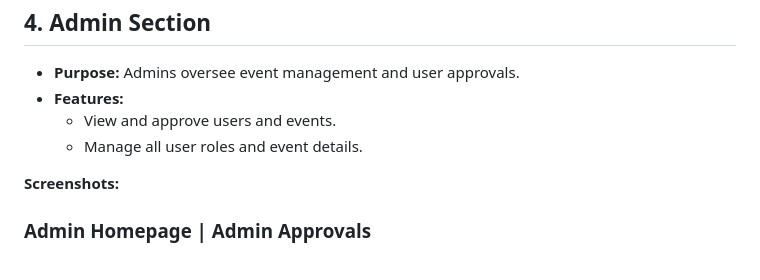
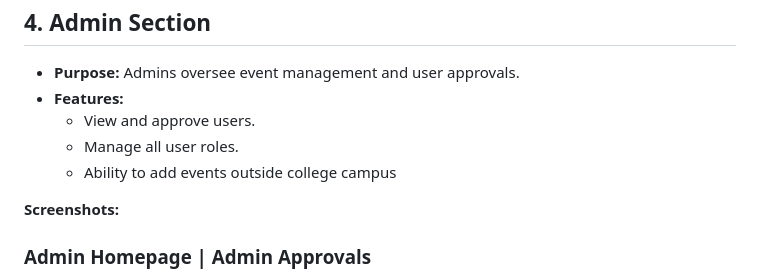
Before and after one commit to chaithanyashaji/EventON, a Markdown page: README.md, the part around the change. Rendered like a GitHub page.

```diff
--- a/README.md
+++ b/README.md
@@ -123,8 +123,9 @@ EventON is a platform designed to help colleges host and manage technical events
 
 - **Purpose:** Admins oversee event management and user approvals.
 - **Features:**
-  - View and approve users and events.
-  - Manage all user roles and event details.
+  - View and approve users.
+  - Manage all user roles.
+  - Ability to add events outside college campus
 
 **Screenshots:**
 
```
